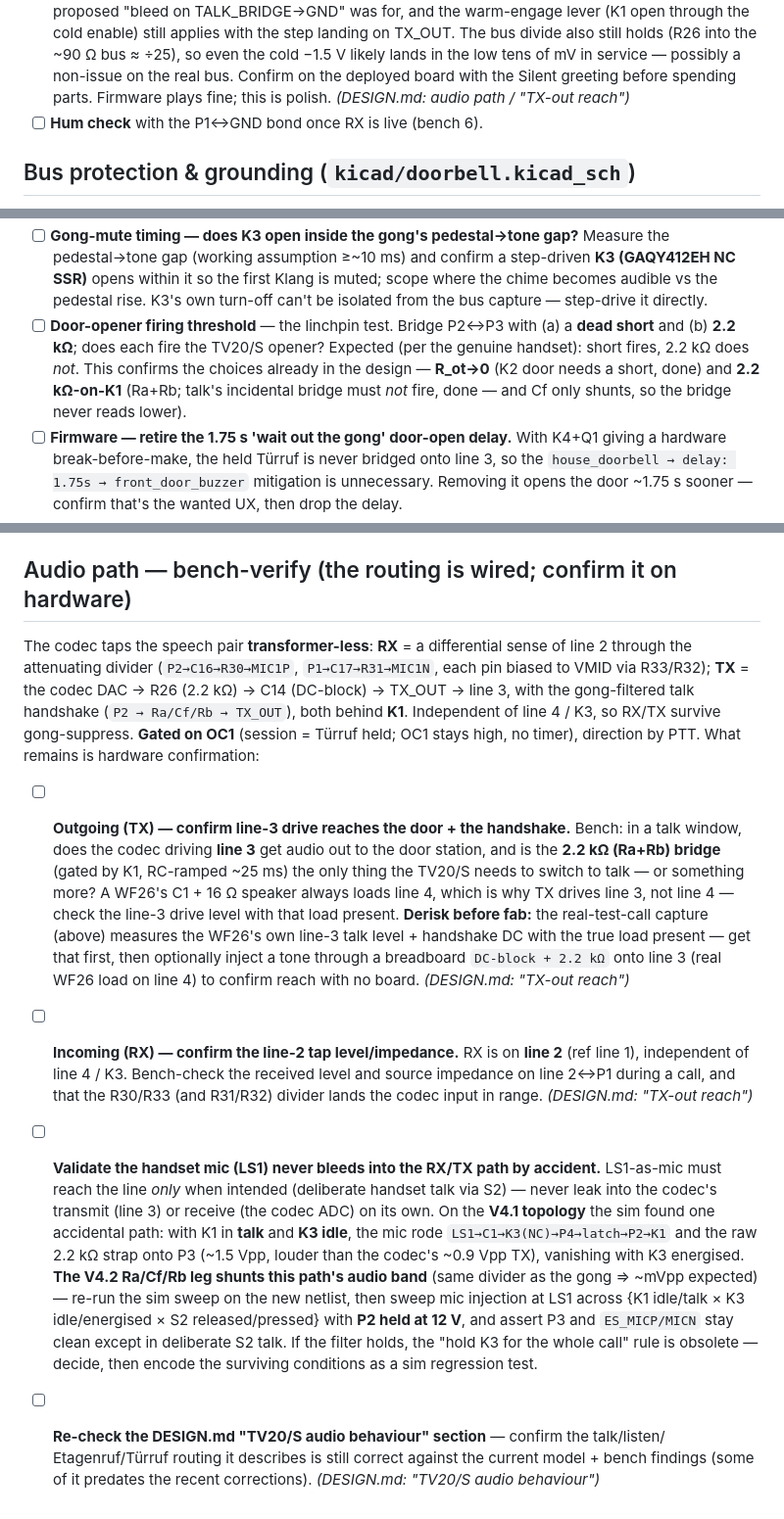
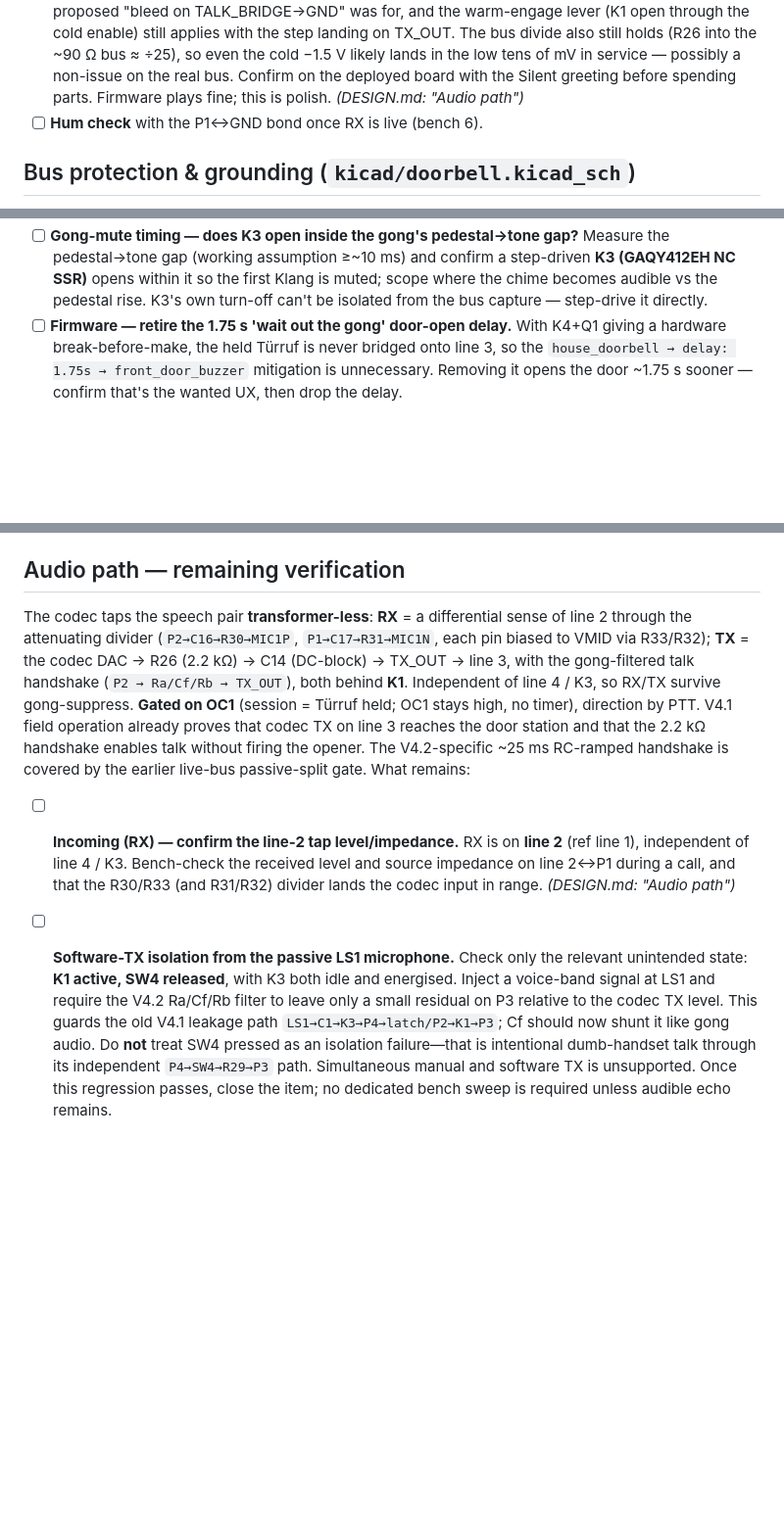
Before and after one commit to gunnarbeutner/doorbell, a Markdown page: TODO.md, 3 parts joined by grey strips. Shown at 98% size. Rendered like a GitHub page; blank space fills up the shorter version.

Commit message:
Refresh audio verification documentation

```diff
--- a/TODO.md
+++ b/TODO.md
@@ -119,7 +119,7 @@ C12 = 10 µF). Remaining open:
       ~90 Ω bus ≈ ÷25), so even the cold −1.5 V likely lands in the low tens of mV in service —
       possibly a non-issue on the real bus. Confirm on
       the deployed board with the Silent greeting before spending parts. Firmware plays fine; this is polish.
-      *(DESIGN.md: audio path / "TX-out reach")*
+      *(DESIGN.md: "Audio path")*
 - [ ] **Hum check** with the P1↔GND bond once RX is live (bench 6).
 
 ## Bus protection & grounding (`kicad/doorbell.kicad_sch`)
@@ -170,11 +170,6 @@ tether it to a mains-earthed PC. Pair with a DMM.
       gap (working assumption ≥~10 ms) and confirm a step-driven **K3 (GAQY412EH NC SSR)** opens within it
       so the first Klang is muted; scope where the chime becomes audible vs the pedestal rise. K3's own
       turn-off can't be isolated from the bus capture — step-drive it directly.
-- [ ] **Door-opener firing threshold** — the linchpin test. Bridge P2↔P3 with (a) a **dead
-      short** and (b) **2.2 kΩ**; does each fire the TV20/S opener? Expected (per the genuine
-      handset): short fires, 2.2 kΩ does *not*. This confirms the choices already in the design —
-      **R_ot→0** (K2 door needs a short, done) and **2.2 kΩ-on-K1** (Ra+Rb; talk's incidental bridge
-      must *not* fire, done — and Cf only shunts, so the bridge never reads lower).
 - [ ] **Firmware — retire the 1.75 s 'wait out the gong' door-open delay.** With K4+Q1 giving a hardware
       break-before-make, the held Türruf is never bridged onto line 3, so the `house_doorbell →
       delay: 1.75s → front_door_buzzer` mitigation is unnecessary. Removing it opens the door ~1.75 s
@@ -211,41 +206,26 @@ tether it to a mains-earthed PC. Pair with a DMM.
       PTT alone (no real ring) trips OC1.** If it doesn't, drop the mask — it currently also blanks a
       *genuine* ring that lands mid-PTT. (Comment in `doorbell-v4.yaml` House-Doorbell filter.)
 
-## Audio path — bench-verify (the routing is wired; confirm it on hardware)
+## Audio path — remaining verification
 
 The codec taps the speech pair **transformer-less**: **RX** = a differential sense of line 2 through the
 attenuating divider (`P2→C16→R30→MIC1P`, `P1→C17→R31→MIC1N`, each pin biased to VMID via R33/R32); **TX**
 = the codec DAC → R26 (2.2 kΩ) → C14 (DC-block) → TX_OUT → line 3, with the gong-filtered talk
 handshake (`P2 → Ra/Cf/Rb → TX_OUT`), both behind **K1**. Independent of line 4 / K3, so RX/TX survive
 gong-suppress. **Gated on OC1** (session = Türruf held; OC1 stays high, no timer), direction by PTT.
-What remains is hardware confirmation:
+V4.1 field operation already proves that codec TX on line 3 reaches the door station and that the
+2.2 kΩ handshake enables talk without firing the opener. The V4.2-specific ~25 ms RC-ramped
+handshake is covered by the earlier live-bus passive-split gate. What remains:
 
-- [ ] **Outgoing (TX) — confirm line-3 drive reaches the door + the handshake.** Bench: in a talk
-      window, does the codec driving **line 3** get audio out to the door station, and is the
-      **2.2 kΩ (Ra+Rb) bridge** (gated by K1, RC-ramped ~25 ms) the only thing the TV20/S needs to
-      switch to talk — or
-      something more? A WF26's C1 + 16 Ω speaker always loads line 4, which is why TX drives line 3,
-      not line 4 — check the line-3 drive level with that load present. **Derisk before fab:** the
-      real-test-call capture (above) measures the WF26's own line-3 talk level + handshake DC with the
-      true load present — get that first, then optionally inject a tone through a breadboard
-      `DC-block + 2.2 kΩ` onto line 3 (real WF26 load on line 4) to confirm reach with no board.
-      *(DESIGN.md: "TX-out reach")*
 - [ ] **Incoming (RX) — confirm the line-2 tap level/impedance.** RX is on **line 2** (ref line 1),
       independent of line 4 / K3. Bench-check the received level and source impedance on line 2↔P1
       during a call, and that the R30/R33 (and R31/R32) divider lands the codec input in range.
-      *(DESIGN.md: "TX-out reach")*
-- [ ] **Validate the handset mic (LS1) never bleeds into the RX/TX path by accident.** LS1-as-mic
-      must reach the line *only* when intended (deliberate handset talk via S2) — never leak into the
-      codec's transmit (line 3) or receive (the codec ADC) on its own. On the **V4.1 topology** the sim
-      found one accidental path: with K1 in **talk** and **K3 idle**, the mic rode
-      `LS1→C1→K3(NC)→P4→latch→P2→K1` and the raw 2.2 kΩ strap onto P3 (~1.5 Vpp, louder than the
-      codec's ~0.9 Vpp TX), vanishing with K3 energised. **The V4.2 Ra/Cf/Rb leg shunts this path's
-      audio band** (same divider as the gong ⇒ ~mVpp expected) — re-run the sim sweep on the new
-      netlist, then sweep mic injection at LS1 across
-      {K1 idle/talk × K3 idle/energised × S2 released/pressed} with **P2 held at 12 V**, and assert P3
-      and `ES_MICP/MICN` stay clean except in deliberate S2 talk. If the filter holds, the
-      "hold K3 for the whole call" rule is obsolete — decide, then
-      encode the surviving conditions as a sim regression test.
-- [ ] **Re-check the DESIGN.md "TV20/S audio behaviour" section** — confirm the talk/listen/
-      Etagenruf/Türruf routing it describes is still correct against the current model + bench
-      findings (some of it predates the recent corrections). *(DESIGN.md: "TV20/S audio behaviour")*
+      *(DESIGN.md: "Audio path")*
+- [ ] **Software-TX isolation from the passive LS1 microphone.** Check only the relevant unintended
+      state: **K1 active, SW4 released**, with K3 both idle and energised. Inject a voice-band signal
+      at LS1 and require the V4.2 Ra/Cf/Rb filter to leave only a small residual on P3 relative to the
+      codec TX level. This guards the old V4.1 leakage path
+      `LS1→C1→K3→P4→latch/P2→K1→P3`; Cf should now shunt it like gong audio. Do **not** treat SW4
+      pressed as an isolation failure—that is intentional dumb-handset talk through its independent
+      `P4→SW4→R29→P3` path. Simultaneous manual and software TX is unsupported. Once this regression
+      passes, close the item; no dedicated bench sweep is required unless audible echo remains.
```
Also changed, not shown: DESIGN.md (+33 -29 lines), REQUIREMENTS.md (+8 -7 lines).
